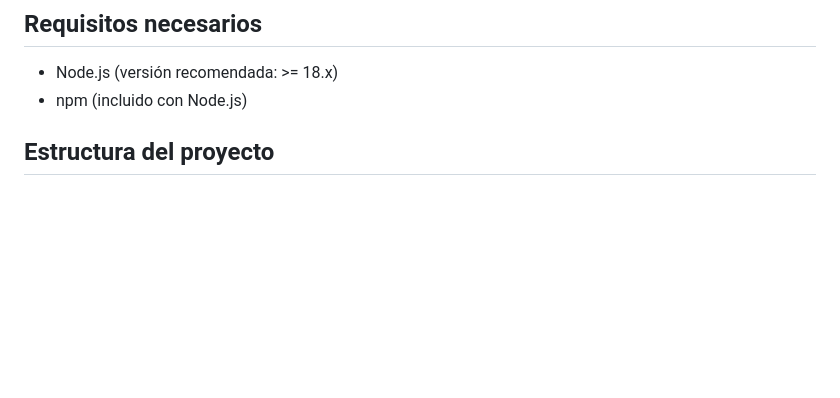
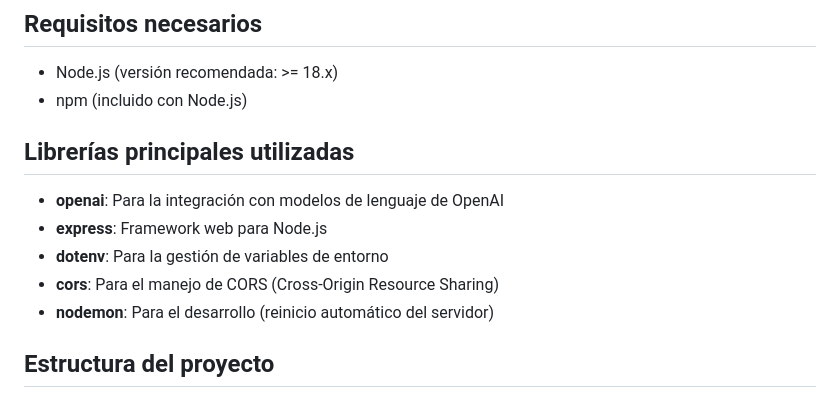
Before and after one commit to alexanderveratry/Storm_gpt, a Markdown page: README.md, the part around the change printed below. Drawn GitHub-style; blank space fills up the shorter version.

```diff
--- a/README.md
+++ b/README.md
@@ -8,6 +8,14 @@ Facilitar la interacción con modelos de LLM a través de la fragmentación en r
 
 - Node.js (versión recomendada: >= 18.x)
 - npm (incluido con Node.js)
+
+## Librerías principales utilizadas
+
+- **openai**: Para la integración con modelos de lenguaje de OpenAI
+- **express**: Framework web para Node.js
+- **dotenv**: Para la gestión de variables de entorno
+- **cors**: Para el manejo de CORS (Cross-Origin Resource Sharing)
+- **nodemon**: Para el desarrollo (reinicio automático del servidor)
 
 ## Estructura del proyecto
 
```
Also changed, not shown: other parts of README.md (+8 -0 lines), demo_1.jpg (added), demo_2.jpg (added), 2 other files.
